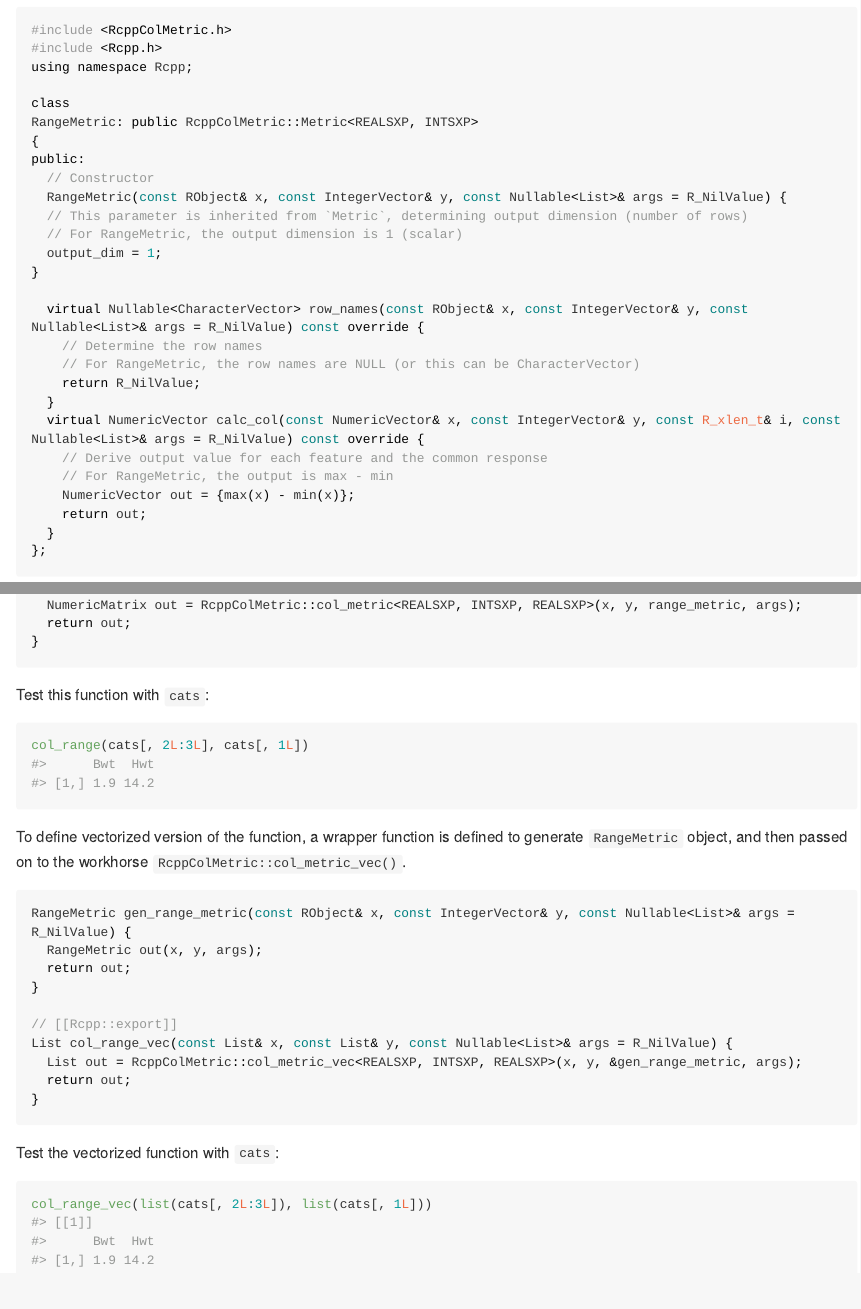
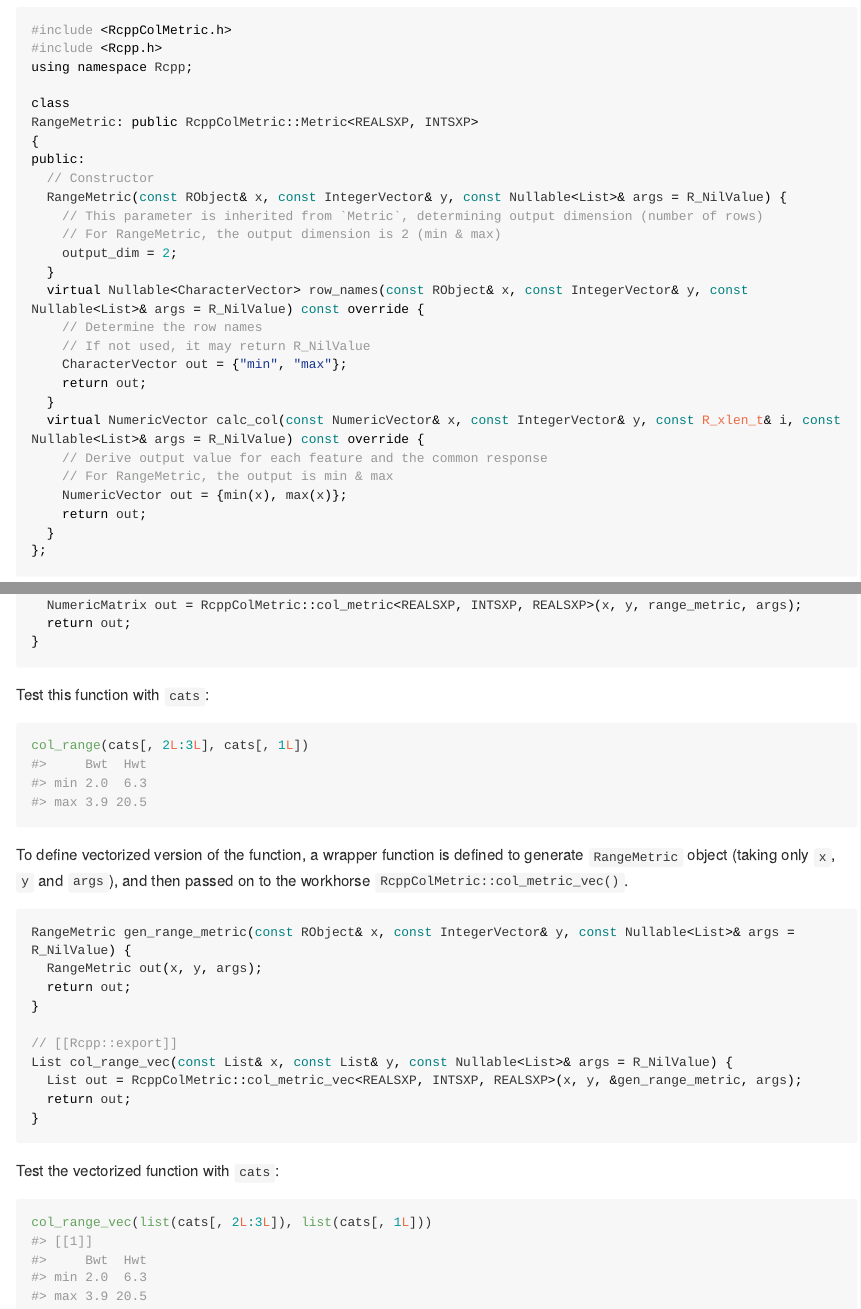
Before and after one commit to zhuxr11/RcppColMetric, an R Markdown document (README.Rmd): the page in a window 1100 px wide, from 2560 px down, and a second part further down, joined at a grey line. The pictures show the output file README.md that the author committed with the source, drawn offline in the style of GitHub; long lines of code are wrapped; badge pictures from the web are left out.

Commit message:
Change `RangeMetric` to min/max of each column instead of their difference.

````diff
--- a/README.Rmd
+++ b/README.Rmd
@@ -121,20 +121,20 @@ RangeMetric: public RcppColMetric::Metric<REALSXP, INTSXP>
 public:
   // Constructor
   RangeMetric(const RObject& x, const IntegerVector& y, const Nullable<List>& args = R_NilValue) {
-  // This parameter is inherited from `Metric`, determining output dimension (number of rows)
-  // For RangeMetric, the output dimension is 1 (scalar)
-  output_dim = 1;
-}
-
+    // This parameter is inherited from `Metric`, determining output dimension (number of rows)
+    // For RangeMetric, the output dimension is 2 (min & max)
+    output_dim = 2;
+  }
   virtual Nullable<CharacterVector> row_names(const RObject& x, const IntegerVector& y, const Nullable<List>& args = R_NilValue) const override {
     // Determine the row names
-    // For RangeMetric, the row names are NULL (or this can be CharacterVector)
-    return R_NilValue;
+    // If not used, it may return R_NilValue
+    CharacterVector out = {"min", "max"};
+    return out;
   }
   virtual NumericVector calc_col(const NumericVector& x, const IntegerVector& y, const R_xlen_t& i, const Nullable<List>& args = R_NilValue) const override {
     // Derive output value for each feature and the common response
-    // For RangeMetric, the output is max - min
-    NumericVector out = {max(x) - min(x)};
+    // For RangeMetric, the output is min & max
+    NumericVector out = {min(x), max(x)};
     return out;
   }
 };
@@ -169,20 +169,20 @@ RangeMetric: public RcppColMetric::Metric<REALSXP, INTSXP>
 public:
   // Constructor
   RangeMetric(const RObject& x, const IntegerVector& y, const Nullable<List>& args = R_NilValue) {
-  // This parameter is inherited from `Metric`, determining output dimension (number of rows)
-  // For RangeMetric, the output dimension is 1 (scalar)
-  output_dim = 1;
-}
-
+    // This parameter is inherited from `Metric`, determining output dimension (number of rows)
+    // For RangeMetric, the output dimension is 2 (min & max)
+    output_dim = 2;
+  }
   virtual Nullable<CharacterVector> row_names(const RObject& x, const IntegerVector& y, const Nullable<List>& args = R_NilValue) const override {
     // Determine the row names
-    // For RangeMetric, the row names are NULL (or this can be CharacterVector)
-    return R_NilValue;
+    // If not used, it may return R_NilValue
+    CharacterVector out = {"min", "max"};
+    return out;
   }
   virtual NumericVector calc_col(const NumericVector& x, const IntegerVector& y, const R_xlen_t& i, const Nullable<List>& args = R_NilValue) const override {
     // Derive output value for each feature and the common response
-    // For RangeMetric, the output is max - min
-    NumericVector out = {max(x) - min(x)};
+    // For RangeMetric, the output is min & max
+    NumericVector out = {min(x), max(x)};
     return out;
   }
 };
@@ -204,7 +204,7 @@ Test this function with `cats`:
 col_range(cats[, 2L:3L], cats[, 1L])
 ```
 
-To define vectorized version of the function, a wrapper function is defined to generate `RangeMetric` object, and then passed on to the workhorse `RcppColMetric::col_metric_vec()`.
+To define vectorized version of the function, a wrapper function is defined to generate `RangeMetric` object (taking only `x`, `y` and `args`), and then passed on to the workhorse `RcppColMetric::col_metric_vec()`.
 
 ```{Rcpp col-range-vec, eval=FALSE}
 RangeMetric gen_range_metric(const RObject& x, const IntegerVector& y, const Nullable<List>& args = R_NilValue) {
````
Also changed, not shown: README.md.
